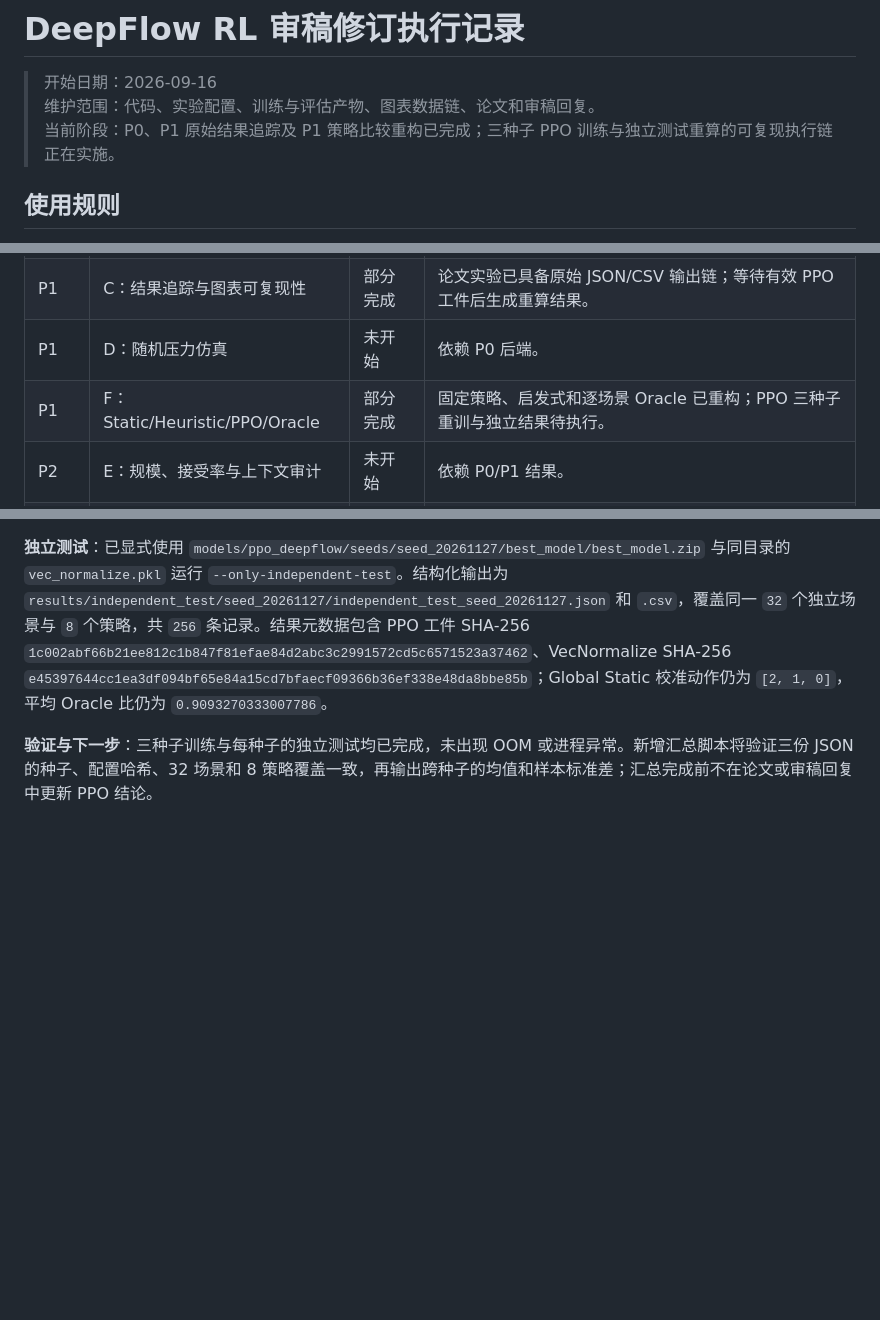
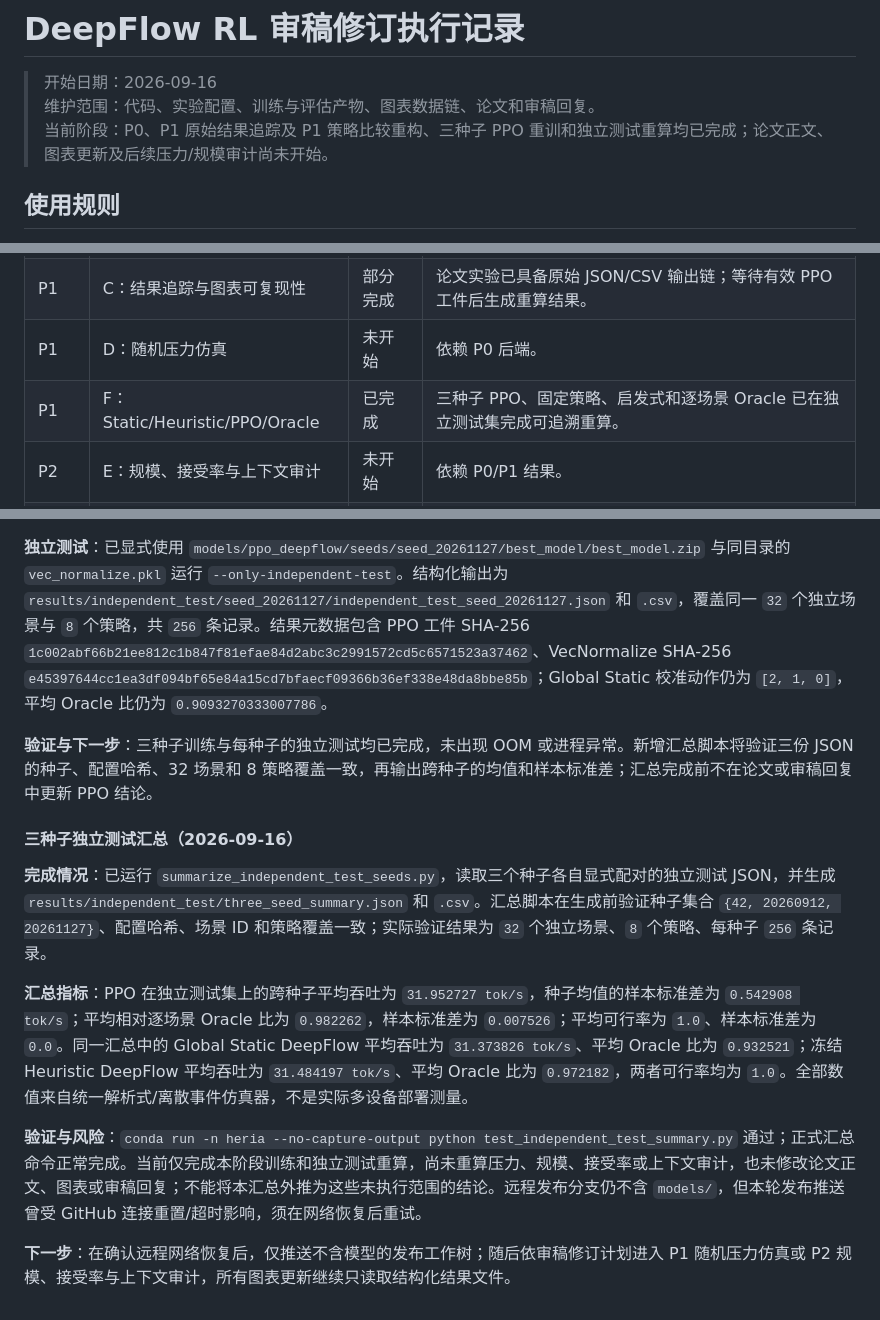
Before and after one commit to Heria-Cris/Deepflow-RL, a Markdown page: 审稿修订执行记录.md, 3 parts joined by grey strips. Rendered like a GitHub page; blank space fills up the shorter version.

Commit message:
记录三种子独立测试汇总

```diff
--- a/审稿修订执行记录.md
+++ b/审稿修订执行记录.md
@@ -2,7 +2,7 @@
 
 > 开始日期：2026-09-16
 > 维护范围：代码、实验配置、训练与评估产物、图表数据链、论文和审稿回复。
-> 当前阶段：P0、P1 原始结果追踪及 P1 策略比较重构已完成；三种子 PPO 训练与独立测试重算的可复现执行链正在实施。
+> 当前阶段：P0、P1 原始结果追踪及 P1 策略比较重构、三种子 PPO 重训和独立测试重算均已完成；论文正文、图表更新及后续压力/规模审计尚未开始。
 
 ## 使用规则
 
@@ -23,7 +23,7 @@
 | P0 | B：回归测试 | 已完成 | 新增语义和观测回归测试，并运行既有阶段测试。 |
 | P1 | C：结果追踪与图表可复现性 | 部分完成 | 论文实验已具备原始 JSON/CSV 输出链；等待有效 PPO 工件后生成重算结果。 |
 | P1 | D：随机压力仿真 | 未开始 | 依赖 P0 后端。 |
-| P1 | F：Static/Heuristic/PPO/Oracle | 部分完成 | 固定策略、启发式和逐场景 Oracle 已重构；PPO 三种子重训与独立结果待执行。 |
+| P1 | F：Static/Heuristic/PPO/Oracle | 已完成 | 三种子 PPO、固定策略、启发式和逐场景 Oracle 已在独立测试集完成可追溯重算。 |
 | P2 | E：规模、接受率与上下文审计 | 未开始 | 依赖 P0/P1 结果。 |
 | P2 | G：论文与回复信 | 未开始 | 本阶段明确不处理。 |
 
@@ -165,3 +165,13 @@
 **独立测试**：已显式使用 `models/ppo_deepflow/seeds/seed_20261127/best_model/best_model.zip` 与同目录的 `vec_normalize.pkl` 运行 `--only-independent-test`。结构化输出为 `results/independent_test/seed_20261127/independent_test_seed_20261127.json` 和 `.csv`，覆盖同一 `32` 个独立场景与 `8` 个策略，共 `256` 条记录。结果元数据包含 PPO 工件 SHA-256 `1c002abf66b21ee812c1b847f81efae84d2abc3c2991572cd5c6571523a37462`、VecNormalize SHA-256 `e45397644cc1ea3df094bf65e84a15cd7bfaecf09366b36ef338e48da8bbe85b`；Global Static 校准动作仍为 `[2, 1, 0]`，平均 Oracle 比仍为 `0.9093270333007786`。
 
 **验证与下一步**：三种子训练与每种子的独立测试均已完成，未出现 OOM 或进程异常。新增汇总脚本将验证三份 JSON 的种子、配置哈希、32 场景和 8 策略覆盖一致，再输出跨种子的均值和样本标准差；汇总完成前不在论文或审稿回复中更新 PPO 结论。
+
+#### 三种子独立测试汇总（2026-09-16）
+
+**完成情况**：已运行 `summarize_independent_test_seeds.py`，读取三个种子各自显式配对的独立测试 JSON，并生成 `results/independent_test/three_seed_summary.json` 和 `.csv`。汇总脚本在生成前验证种子集合 `{42, 20260912, 20261127}`、配置哈希、场景 ID 和策略覆盖一致；实际验证结果为 `32` 个独立场景、`8` 个策略、每种子 `256` 条记录。
+
+**汇总指标**：PPO 在独立测试集上的跨种子平均吞吐为 `31.952727 tok/s`，种子均值的样本标准差为 `0.542908 tok/s`；平均相对逐场景 Oracle 比为 `0.982262`，样本标准差为 `0.007526`；平均可行率为 `1.0`、样本标准差为 `0.0`。同一汇总中的 Global Static DeepFlow 平均吞吐为 `31.373826 tok/s`、平均 Oracle 比为 `0.932521`；冻结 Heuristic DeepFlow 平均吞吐为 `31.484197 tok/s`、平均 Oracle 比为 `0.972182`，两者可行率均为 `1.0`。全部数值来自统一解析式/离散事件仿真器，不是实际多设备部署测量。
+
+**验证与风险**：`conda run -n heria --no-capture-output python test_independent_test_summary.py` 通过；正式汇总命令正常完成。当前仅完成本阶段训练和独立测试重算，尚未重算压力、规模、接受率或上下文审计，也未修改论文正文、图表或审稿回复；不能将本汇总外推为这些未执行范围的结论。远程发布分支仍不含 `models/`，但本轮发布推送曾受 GitHub 连接重置/超时影响，须在网络恢复后重试。
+
+**下一步**：在确认远程网络恢复后，仅推送不含模型的发布工作树；随后依审稿修订计划进入 P1 随机压力仿真或 P2 规模、接受率与上下文审计，所有图表更新继续只读取结构化结果文件。
```
